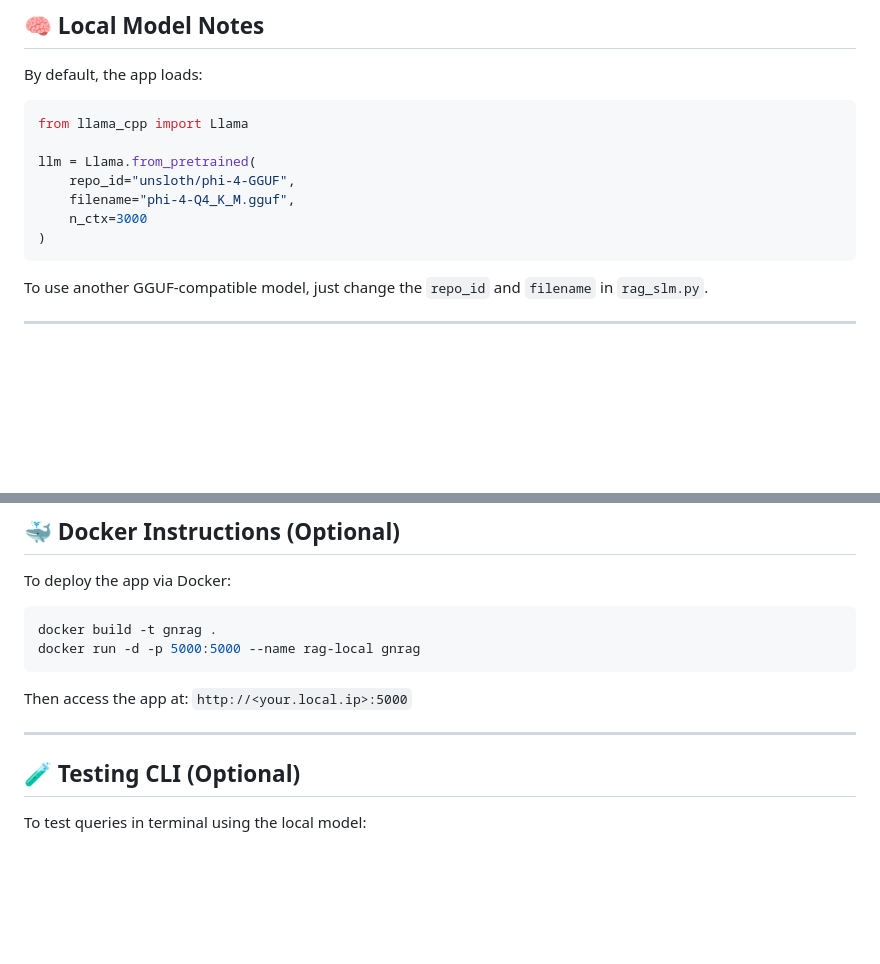
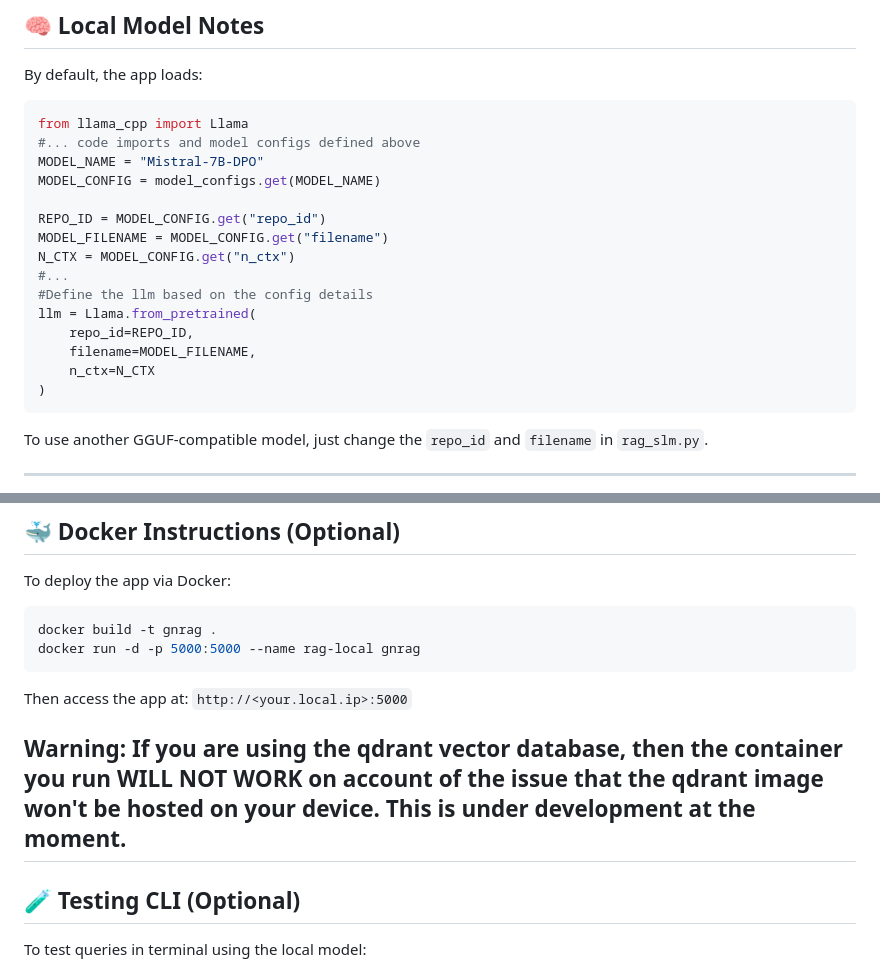
Before and after one commit to gearsngenes/GnG-RAG-Playground, a Markdown page: README.md, 2 parts joined by grey strips. Drawn GitHub-style; blank space fills up the shorter version.

Commit message:
updated readme doc

````diff
--- a/README.md
+++ b/README.md
@@ -130,11 +130,19 @@ By default, the app loads:
 
 ```python
 from llama_cpp import Llama
+#... code imports and model configs defined above
+MODEL_NAME = "Mistral-7B-DPO"
+MODEL_CONFIG = model_configs.get(MODEL_NAME)
 
+REPO_ID = MODEL_CONFIG.get("repo_id")
+MODEL_FILENAME = MODEL_CONFIG.get("filename")
+N_CTX = MODEL_CONFIG.get("n_ctx")
+#...
+#Define the llm based on the config details
 llm = Llama.from_pretrained(
-    repo_id="unsloth/phi-4-GGUF",
-    filename="phi-4-Q4_K_M.gguf",
-    n_ctx=3000
+    repo_id=REPO_ID,
+    filename=MODEL_FILENAME,
+    n_ctx=N_CTX
 )
 ```
 
@@ -168,6 +176,7 @@ docker run -d -p 5000:5000 --name rag-local gnrag
 
 Then access the app at: `http://<your.local.ip>:5000`
 
+**Warning:** If you are using the qdrant vector database, then the container you run WILL NOT WORK on account of the issue that the qdrant image won't be hosted on your device. This is under development at the moment.
 ---
 
 ## 🧪 Testing CLI (Optional)
````
